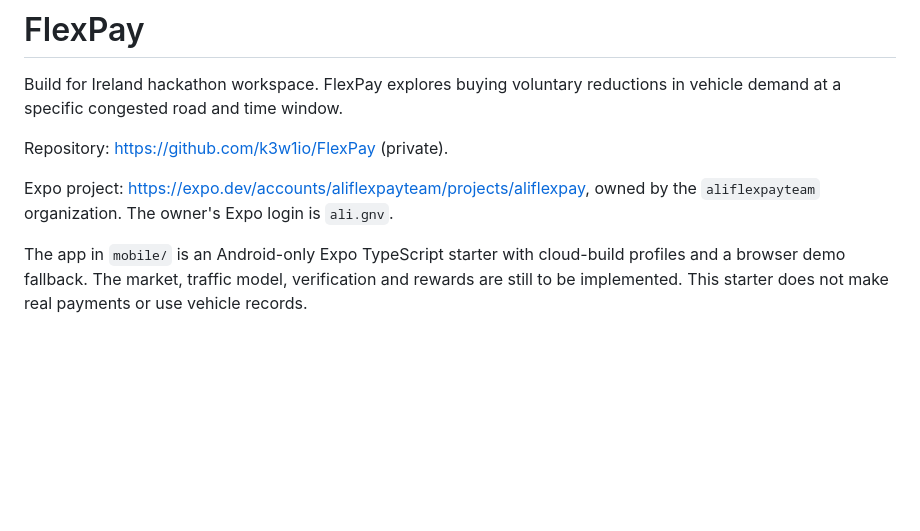
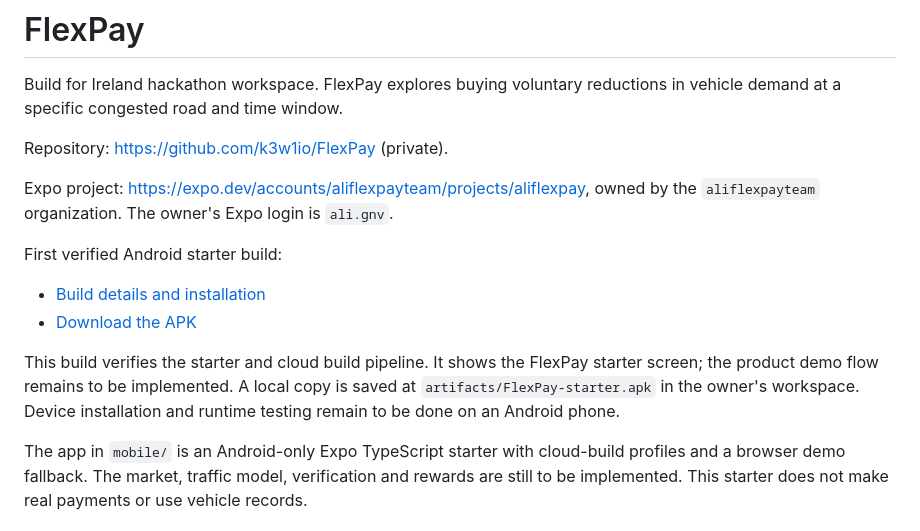
Before and after one commit to k3w1io/FlexPay, a Markdown page: README.md, the part around the change. Drawn GitHub-style; blank space fills up the shorter version.

Commit message:
Document the verified Android starter APK

```diff
--- a/README.md
+++ b/README.md
@@ -5,6 +5,13 @@ Build for Ireland hackathon workspace. FlexPay explores buying voluntary reducti
 Repository: https://github.com/k3w1io/FlexPay (private).
 
 Expo project: https://expo.dev/accounts/aliflexpayteam/projects/aliflexpay, owned by the `aliflexpayteam` organization. The owner's Expo login is `ali.gnv`.
+
+First verified Android starter build:
+
+- [Build details and installation](https://expo.dev/accounts/aliflexpayteam/projects/aliflexpay/builds/7c205e5b-1a50-4e5b-b336-7e47f1773c36)
+- [Download the APK](https://expo.dev/artifacts/eas/nWfwS36X4sU9bF--K1cgumMPMazNxCN5Wib6kD9ljvc.apk)
+
+This build verifies the starter and cloud build pipeline. It shows the FlexPay starter screen; the product demo flow remains to be implemented. A local copy is saved at `artifacts/FlexPay-starter.apk` in the owner's workspace. Device installation and runtime testing remain to be done on an Android phone.
 
 The app in `mobile/` is an Android-only Expo TypeScript starter with cloud-build profiles and a browser demo fallback. The market, traffic model, verification and rewards are still to be implemented. This starter does not make real payments or use vehicle records.
 
```
